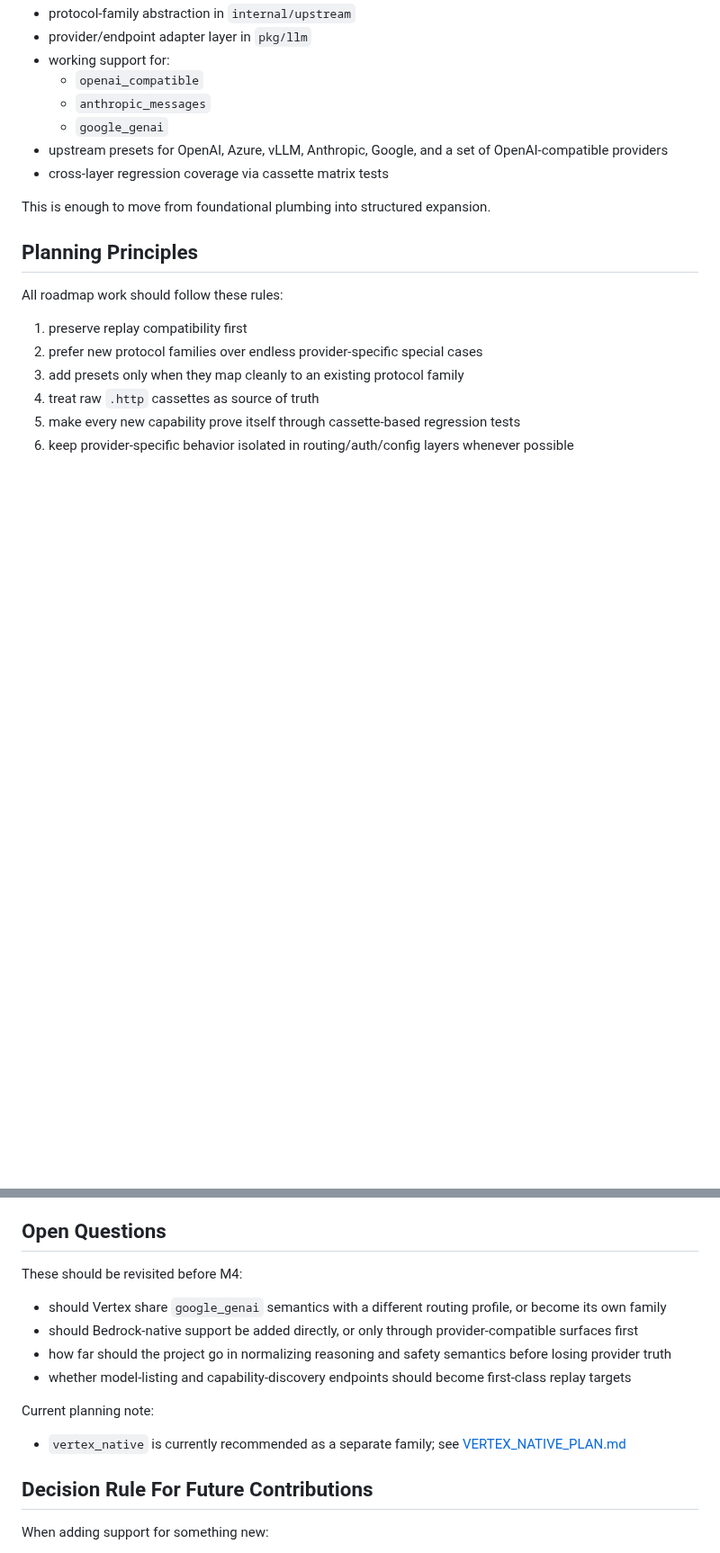
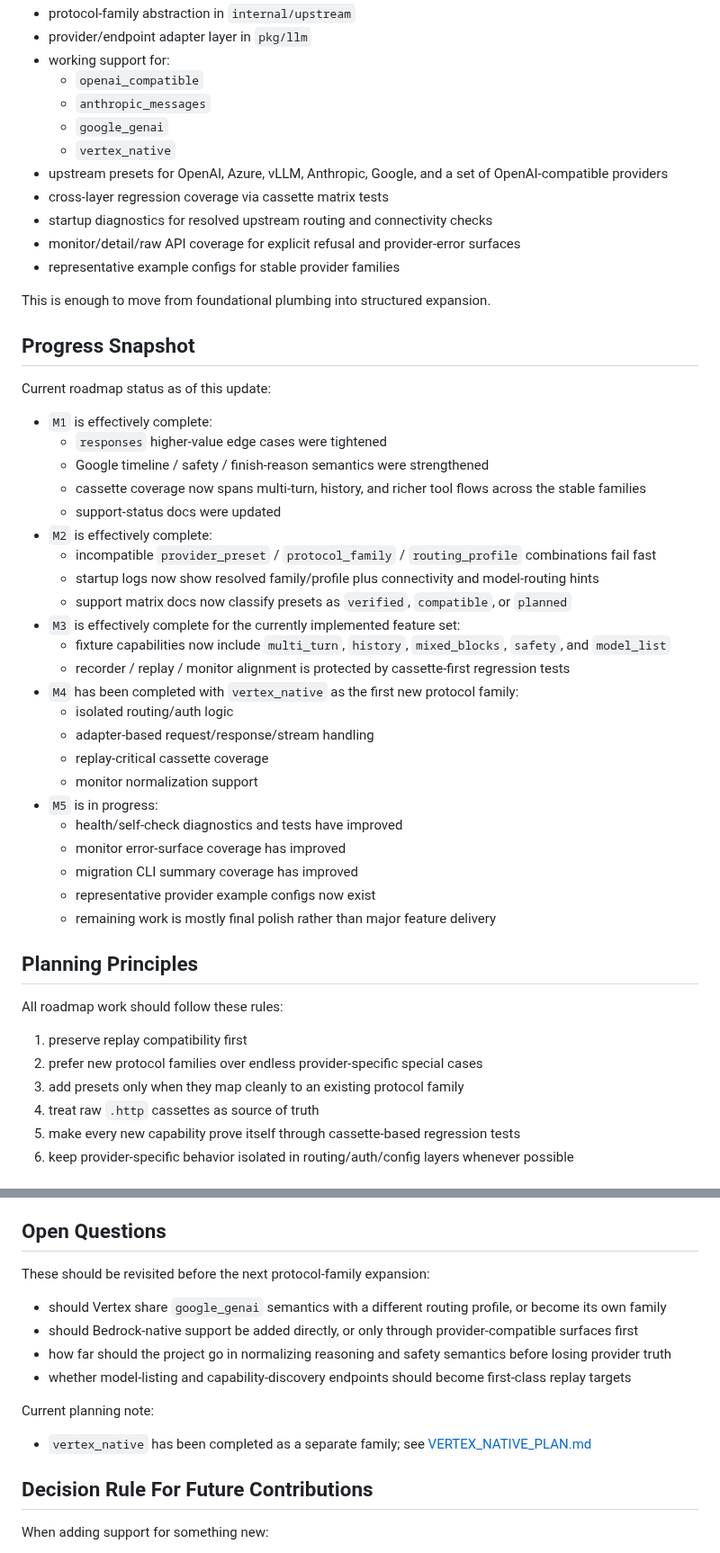
Before and after one commit to kingfs/llm-tracelab, a Markdown page: docs/ROADMAP.md, 2 parts joined by grey strips. Shown at 90% size. GitHub-like rendering; blank space fills up the shorter version.

Commit message:
docs(roadmap): update milestone status snapshot

```diff
--- a/docs/ROADMAP.md
+++ b/docs/ROADMAP.md
@@ -45,10 +45,42 @@ The project already has:
   - `openai_compatible`
   - `anthropic_messages`
   - `google_genai`
+  - `vertex_native`
 - upstream presets for OpenAI, Azure, vLLM, Anthropic, Google, and a set of OpenAI-compatible providers
 - cross-layer regression coverage via cassette matrix tests
+- startup diagnostics for resolved upstream routing and connectivity checks
+- monitor/detail/raw API coverage for explicit refusal and provider-error surfaces
+- representative example configs for stable provider families
 
 This is enough to move from foundational plumbing into structured expansion.
+
+## Progress Snapshot
+
+Current roadmap status as of this update:
+
+- `M1` is effectively complete:
+  - `responses` higher-value edge cases were tightened
+  - Google timeline / safety / finish-reason semantics were strengthened
+  - cassette coverage now spans multi-turn, history, and richer tool flows across the stable families
+  - support-status docs were updated
+- `M2` is effectively complete:
+  - incompatible `provider_preset` / `protocol_family` / `routing_profile` combinations fail fast
+  - startup logs now show resolved family/profile plus connectivity and model-routing hints
+  - support matrix docs now classify presets as `verified`, `compatible`, or `planned`
+- `M3` is effectively complete for the currently implemented feature set:
+  - fixture capabilities now include `multi_turn`, `history`, `mixed_blocks`, `safety`, and `model_list`
+  - recorder / replay / monitor alignment is protected by cassette-first regression tests
+- `M4` has been completed with `vertex_native` as the first new protocol family:
+  - isolated routing/auth logic
+  - adapter-based request/response/stream handling
+  - replay-critical cassette coverage
+  - monitor normalization support
+- `M5` is in progress:
+  - health/self-check diagnostics and tests have improved
+  - monitor error-surface coverage has improved
+  - migration CLI summary coverage has improved
+  - representative provider example configs now exist
+  - remaining work is mostly final polish rather than major feature delivery
 
 ## Planning Principles
 
@@ -273,7 +326,7 @@ Every meaningful roadmap item should satisfy most of this checklist:
 
 ## Open Questions
 
-These should be revisited before M4:
+These should be revisited before the next protocol-family expansion:
 
 - should Vertex share `google_genai` semantics with a different routing profile, or become its own family
 - should Bedrock-native support be added directly, or only through provider-compatible surfaces first
@@ -282,7 +335,7 @@ These should be revisited before M4:
 
 Current planning note:
 
-- `vertex_native` is currently recommended as a separate family; see [VERTEX_NATIVE_PLAN.md](./VERTEX_NATIVE_PLAN.md)
+- `vertex_native` has been completed as a separate family; see [VERTEX_NATIVE_PLAN.md](./VERTEX_NATIVE_PLAN.md)
 
 ## Decision Rule For Future Contributions
 
```
Also changed, not shown: other parts of docs/ROADMAP.md (+36 -15 lines).
